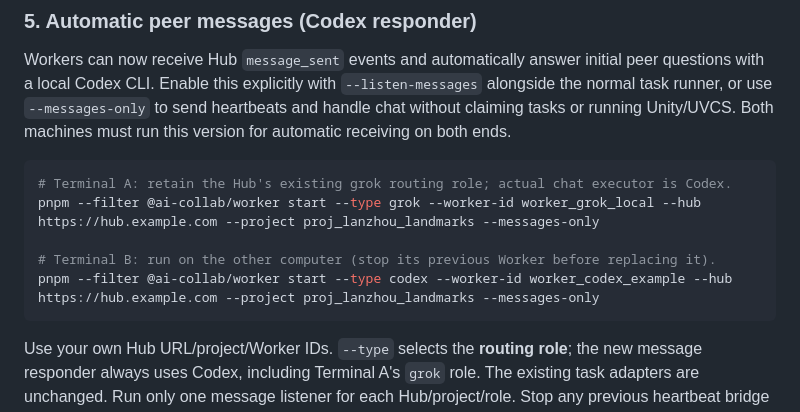
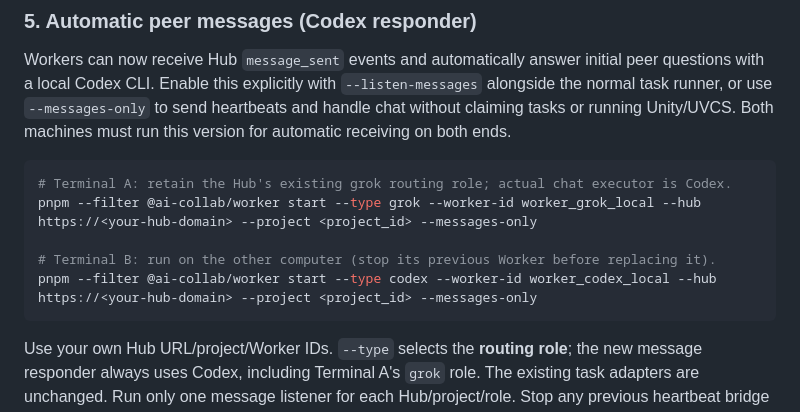
Before and after one commit to qyyyy09315/muti-agent-cowk, a Markdown page: README.md, the part around the change. GitHub-like rendering.

Commit message:
docs: replace private hub examples with placeholders

````diff
--- a/README.md
+++ b/README.md
@@ -101,10 +101,10 @@ Both machines must run this version for automatic receiving on both ends.
 
 ```powershell
 # Terminal A: retain the Hub's existing grok routing role; actual chat executor is Codex.
-pnpm --filter @ai-collab/worker start --type grok --worker-id worker_grok_local --hub https://hub.example.com --project proj_lanzhou_landmarks --messages-only
+pnpm --filter @ai-collab/worker start --type grok --worker-id worker_grok_local --hub https://<your-hub-domain> --project <project_id> --messages-only
 
 # Terminal B: run on the other computer (stop its previous Worker before replacing it).
-pnpm --filter @ai-collab/worker start --type codex --worker-id worker_codex_example --hub https://hub.example.com --project proj_lanzhou_landmarks --messages-only
+pnpm --filter @ai-collab/worker start --type codex --worker-id worker_codex_local --hub https://<your-hub-domain> --project <project_id> --messages-only
 ```
 
 Use your own Hub URL/project/Worker IDs. `--type` selects the **routing role**;
````
